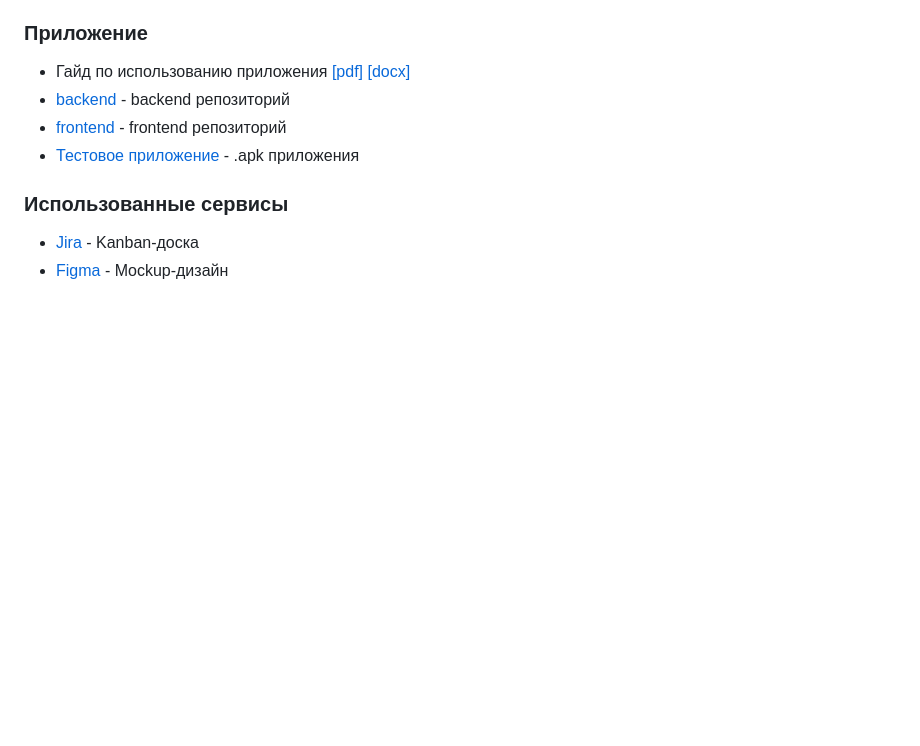
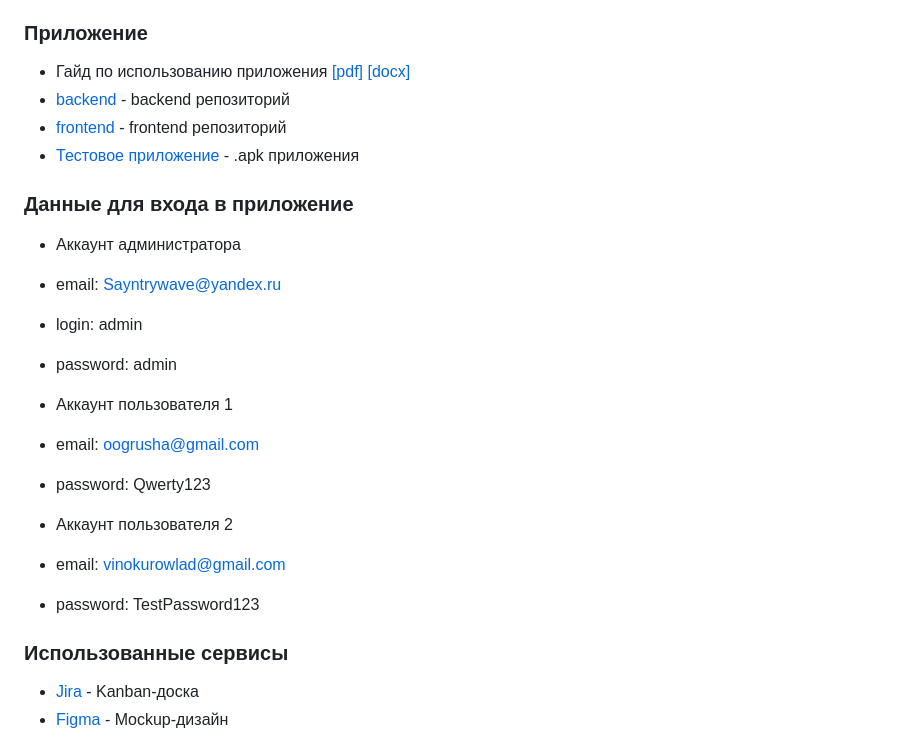
Before and after one commit to Sayntrywave/-, a Markdown page: README.md, the part around the change. Rendered like a GitHub page; blank space fills up the shorter version.

```diff
--- a/README.md
+++ b/README.md
@@ -13,6 +13,20 @@
 - [backend](https://github.com/Sayntrywave/exchange-backend) - backend репозиторий
 - [frontend](https://github.com/Allexande/exchange-frontend) - frontend репозиторий
 - [Тестовое приложение](https://github.com/Allexande/exchange-frontend/blob/main/app-release.apk) - .apk приложения
+
+### Данные для входа в приложение
+- Аккаунт администратора
+- email: Sayntrywave@yandex.ru
+- login: admin
+- password: admin
+
+- Аккаунт пользователя 1
+- email: oogrusha@gmail.com
+- password: Qwerty123
+
+- Аккаунт пользователя 2
+- email: vinokurowlad@gmail.com
+- password: TestPassword123
 
 ### Использованные сервисы
 - [Jira](https://oogrusha.atlassian.net/jira/software/projects/OEMF/boards/1) -  Kanban-доска
```
